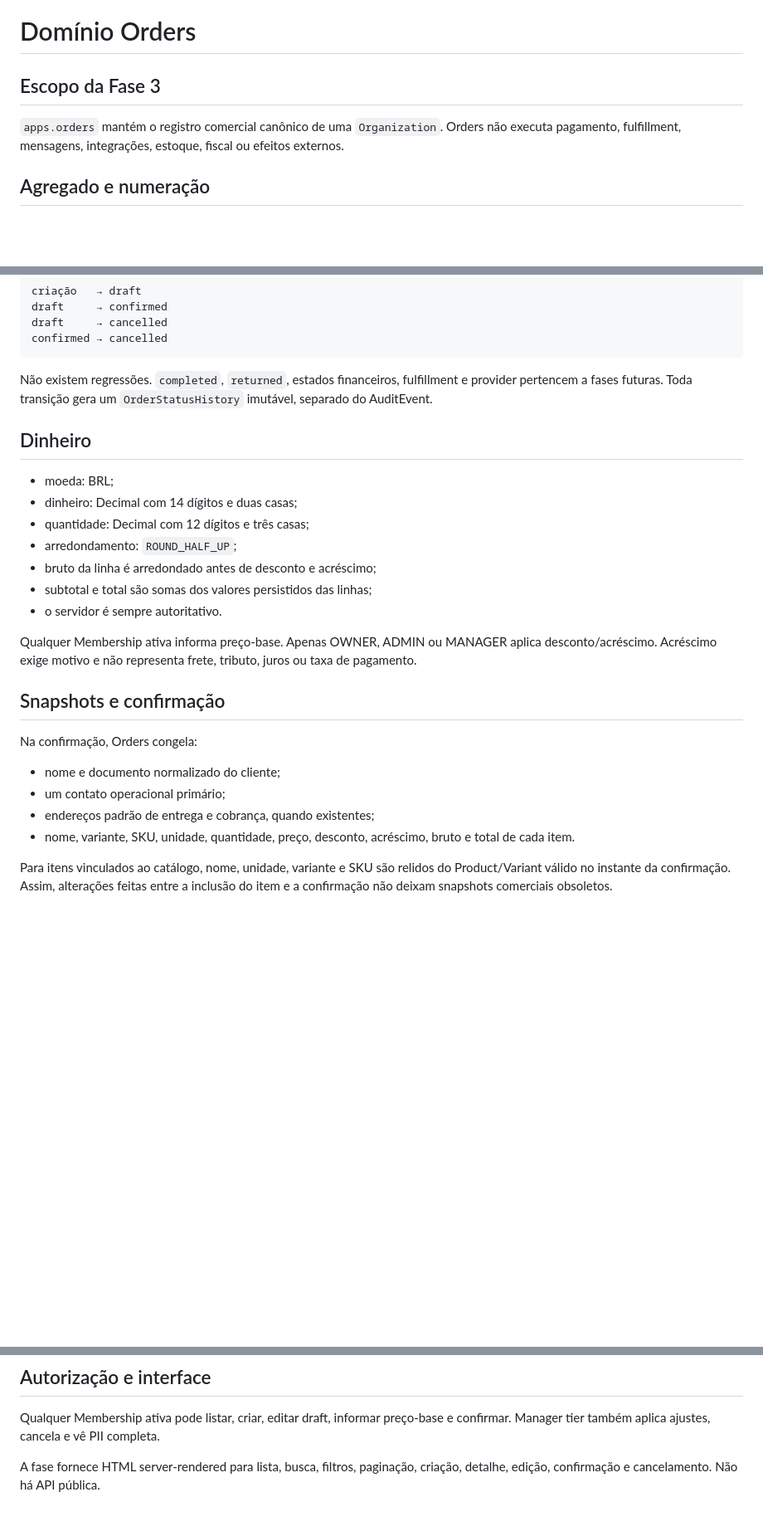
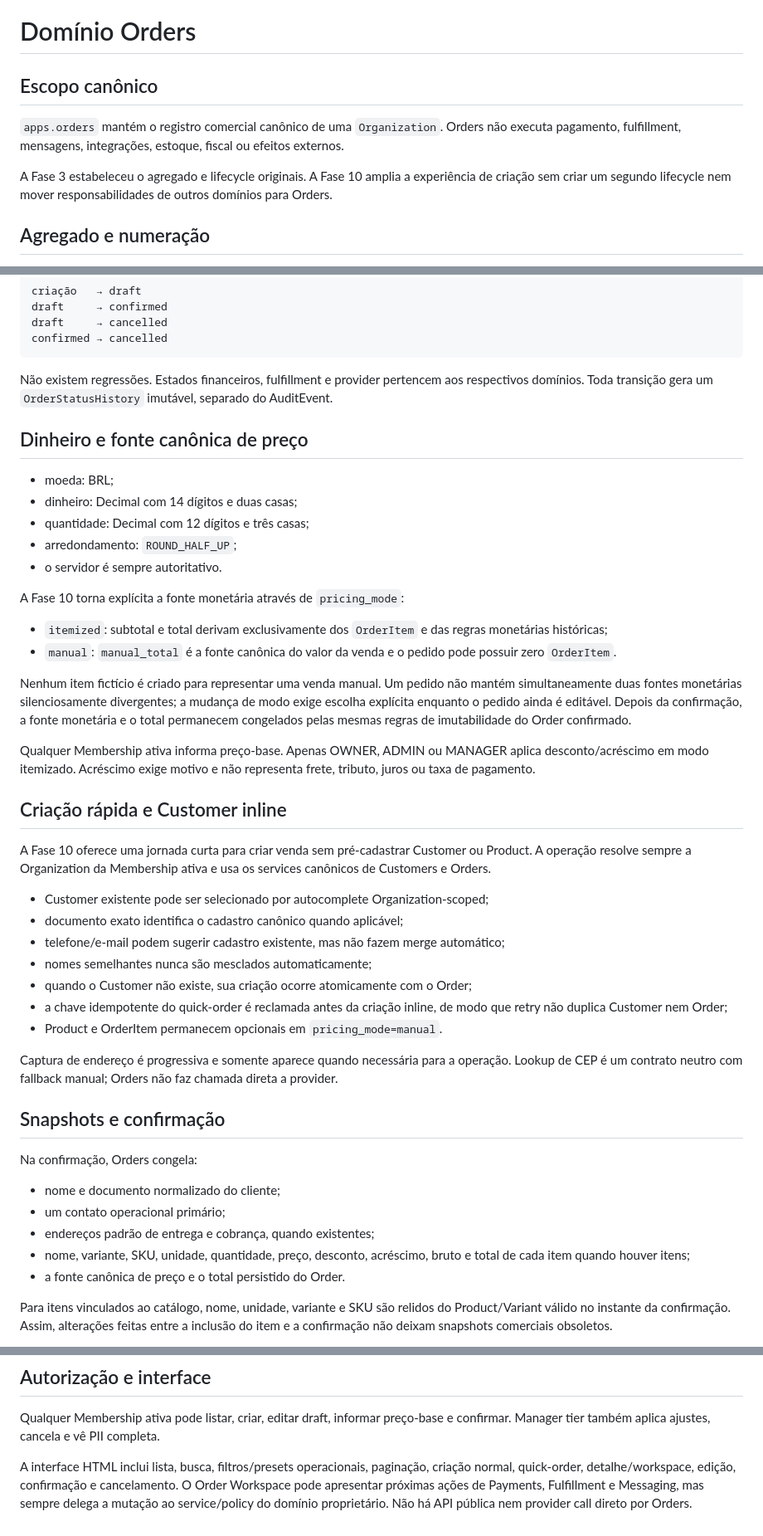
Before and after one commit to Brunohvg/vidalys-flow, a Markdown page: docs/domains/ORDERS.md, 3 parts joined by grey strips. Shown at 83% size. GitHub-like rendering; blank space fills up the shorter version.

Commit message:
docs(orders): document Phase 10 pricing and quick-order extensions

````diff
--- a/docs/domains/ORDERS.md
+++ b/docs/domains/ORDERS.md
@@ -1,10 +1,14 @@
 # Domínio Orders
 
-## Escopo da Fase 3
+## Escopo canônico
 
 `apps.orders` mantém o registro comercial canônico de uma `Organization`.
 Orders não executa pagamento, fulfillment, mensagens, integrações, estoque,
 fiscal ou efeitos externos.
+
+A Fase 3 estabeleceu o agregado e lifecycle originais. A Fase 10 amplia a
+experiência de criação sem criar um segundo lifecycle nem mover responsabilidades
+de outros domínios para Orders.
 
 ## Agregado e numeração
 
@@ -34,23 +38,54 @@ draft     → cancelled
 confirmed → cancelled
 ```
 
-Não existem regressões. `completed`, `returned`, estados financeiros,
-fulfillment e provider pertencem a fases futuras. Toda transição gera um
-`OrderStatusHistory` imutável, separado do AuditEvent.
+Não existem regressões. Estados financeiros, fulfillment e provider pertencem
+aos respectivos domínios. Toda transição gera um `OrderStatusHistory` imutável,
+separado do AuditEvent.
 
-## Dinheiro
+## Dinheiro e fonte canônica de preço
 
 - moeda: BRL;
 - dinheiro: Decimal com 14 dígitos e duas casas;
 - quantidade: Decimal com 12 dígitos e três casas;
 - arredondamento: `ROUND_HALF_UP`;
-- bruto da linha é arredondado antes de desconto e acréscimo;
-- subtotal e total são somas dos valores persistidos das linhas;
 - o servidor é sempre autoritativo.
 
+A Fase 10 torna explícita a fonte monetária através de `pricing_mode`:
+
+- `itemized`: subtotal e total derivam exclusivamente dos `OrderItem` e das
+  regras monetárias históricas;
+- `manual`: `manual_total` é a fonte canônica do valor da venda e o pedido pode
+  possuir zero `OrderItem`.
+
+Nenhum item fictício é criado para representar uma venda manual. Um pedido não
+mantém simultaneamente duas fontes monetárias silenciosamente divergentes; a
+mudança de modo exige escolha explícita enquanto o pedido ainda é editável.
+Depois da confirmação, a fonte monetária e o total permanecem congelados pelas
+mesmas regras de imutabilidade do Order confirmado.
+
 Qualquer Membership ativa informa preço-base. Apenas OWNER, ADMIN ou MANAGER
-aplica desconto/acréscimo. Acréscimo exige motivo e não representa frete,
-tributo, juros ou taxa de pagamento.
+aplica desconto/acréscimo em modo itemizado. Acréscimo exige motivo e não
+representa frete, tributo, juros ou taxa de pagamento.
+
+## Criação rápida e Customer inline
+
+A Fase 10 oferece uma jornada curta para criar venda sem pré-cadastrar Customer
+ou Product. A operação resolve sempre a Organization da Membership ativa e usa
+os services canônicos de Customers e Orders.
+
+- Customer existente pode ser selecionado por autocomplete Organization-scoped;
+- documento exato identifica o cadastro canônico quando aplicável;
+- telefone/e-mail podem sugerir cadastro existente, mas não fazem merge
+  automático;
+- nomes semelhantes nunca são mesclados automaticamente;
+- quando o Customer não existe, sua criação ocorre atomicamente com o Order;
+- a chave idempotente do quick-order é reclamada antes da criação inline, de
+  modo que retry não duplica Customer nem Order;
+- Product e OrderItem permanecem opcionais em `pricing_mode=manual`.
+
+Captura de endereço é progressiva e somente aparece quando necessária para a
+operação. Lookup de CEP é um contrato neutro com fallback manual; Orders não
+faz chamada direta a provider.
 
 ## Snapshots e confirmação
 
@@ -60,7 +95,8 @@ Na confirmação, Orders congela:
 - um contato operacional primário;
 - endereços padrão de entrega e cobrança, quando existentes;
 - nome, variante, SKU, unidade, quantidade, preço, desconto, acréscimo,
-  bruto e total de cada item.
+  bruto e total de cada item quando houver itens;
+- a fonte canônica de preço e o total persistido do Order.
 
 Para itens vinculados ao catálogo, nome, unidade, variante e SKU são relidos
 do Product/Variant válido no instante da confirmação. Assim, alterações feitas
@@ -100,5 +136,8 @@ operações de QuerySet.
 Qualquer Membership ativa pode listar, criar, editar draft, informar preço-base
 e confirmar. Manager tier também aplica ajustes, cancela e vê PII completa.
 
-A fase fornece HTML server-rendered para lista, busca, filtros, paginação,
-criação, detalhe, edição, confirmação e cancelamento. Não há API pública.
+A interface HTML inclui lista, busca, filtros/presets operacionais, paginação,
+criação normal, quick-order, detalhe/workspace, edição, confirmação e
+cancelamento. O Order Workspace pode apresentar próximas ações de Payments,
+Fulfillment e Messaging, mas sempre delega a mutação ao service/policy do
+domínio proprietário. Não há API pública nem provider call direto por Orders.
````
